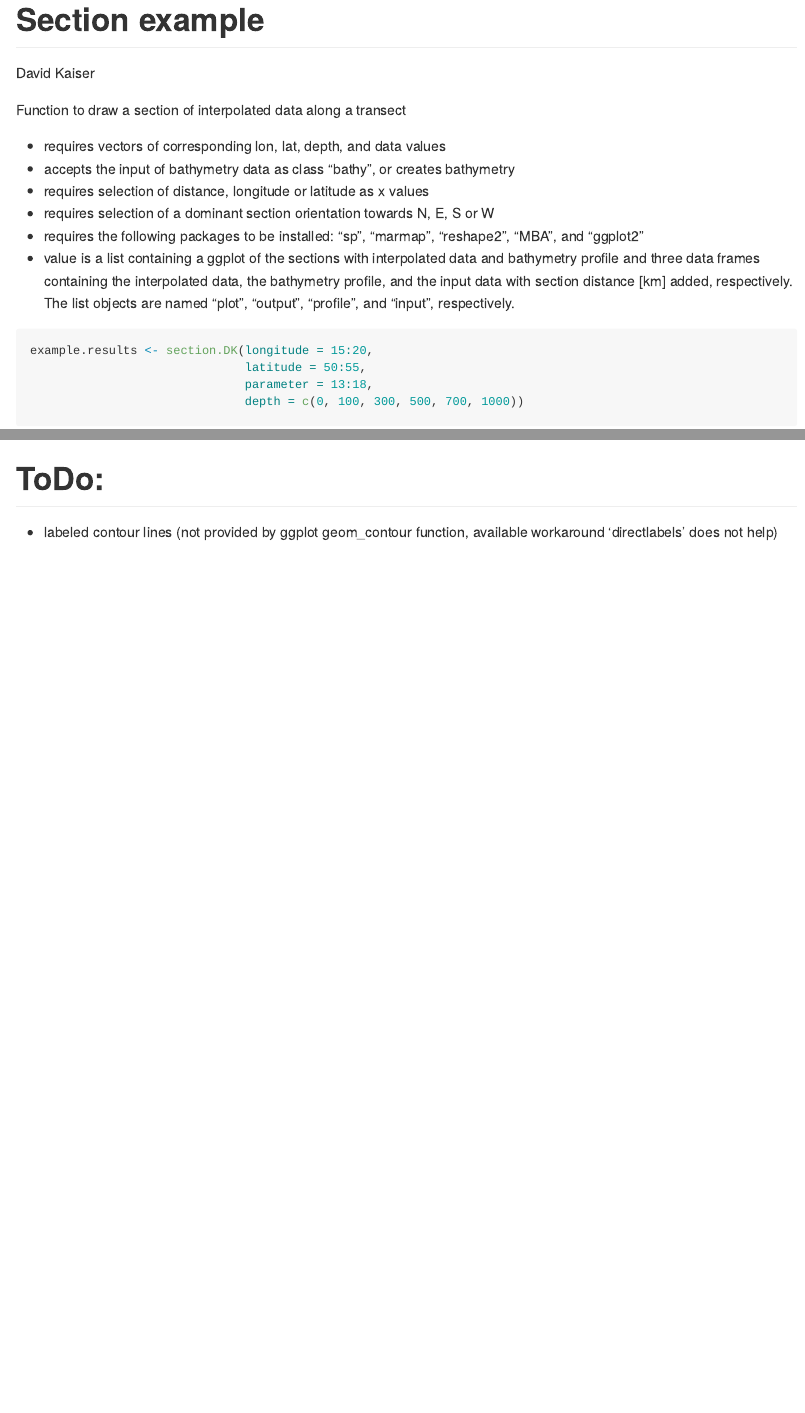
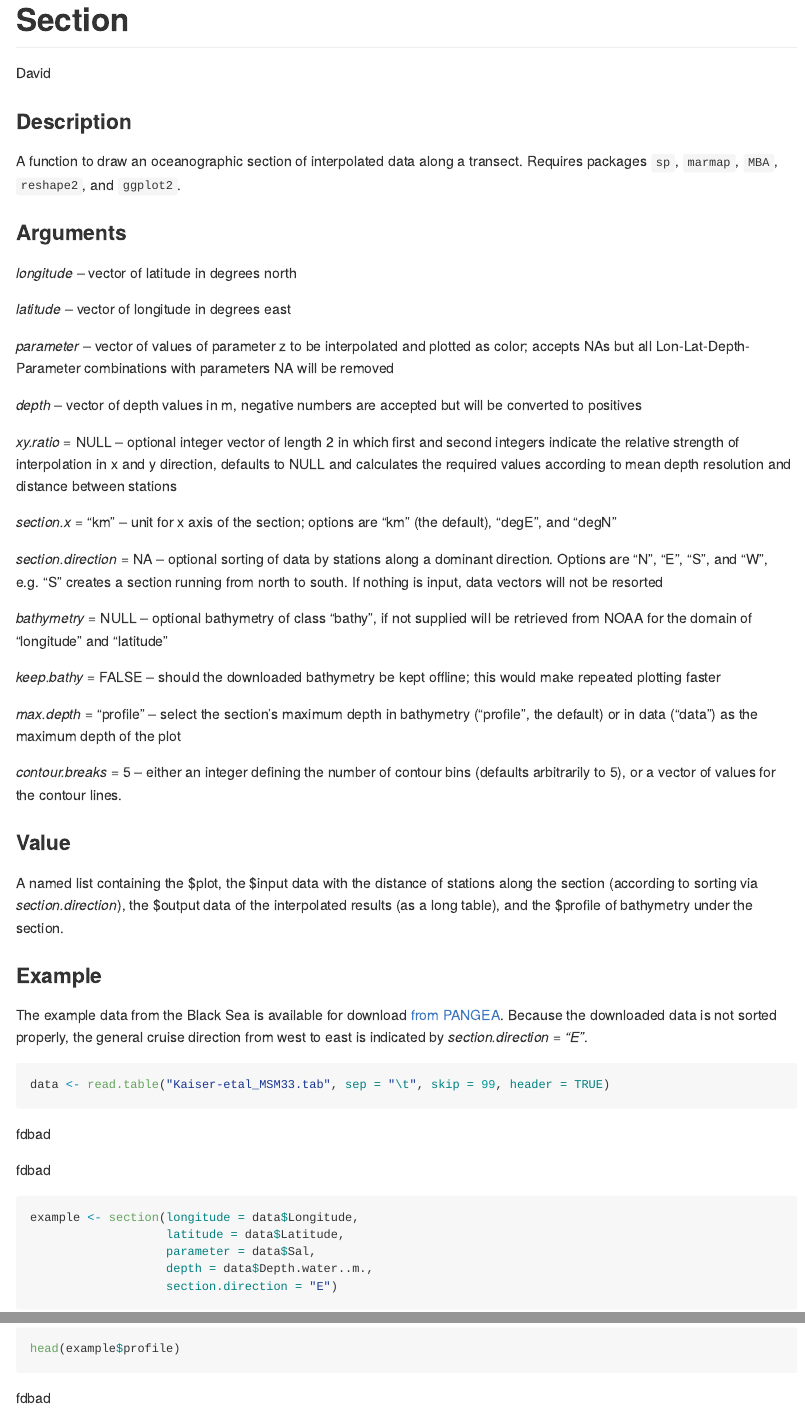
Before and after one commit to Davidatlarge/section, an R Markdown document (README.Rmd): the page in a window 1100 px wide, from its top, and a second part further down, joined at a grey line. Rendered offline with R 4.5, knitr and Pandoc, with nearby package versions; some code elsewhere in the file could not run offline; common packages that the code uses without loading them are loaded.

Commit message:
update README

````diff
--- a/README.Rmd
+++ b/README.Rmd
@@ -1,43 +1,64 @@
 ---
-title: "Section example"
-author: "David Kaiser"
-output:
-  github_document
+title: "Section"
+author: "David"
+output: github_document
 ---
 
-Function to draw a section of interpolated data along a transect
-
- + requires vectors of corresponding lon, lat, depth, and data values
- + accepts the input of bathymetry data as class "bathy", or creates bathymetry
- + requires selection of distance, longitude or latitude as x values
- + requires selection of a dominant section orientation towards N, E, S or W
- + requires the following packages to be installed: "sp", "marmap", "reshape2", "MBA", and "ggplot2"
- + value is a list containing a ggplot of the sections with interpolated data and bathymetry profile and three data frames containing the interpolated data, the bathymetry profile, and the input data with section distance [km] added, respectively.
-  The list objects are named "plot", "output", "profile", and "input", respectively.
-
-```{r include=FALSE}
+```{r setup, include=FALSE}
 source("section_DK.R")
 ```
 
+### Description
 
-```{r, minimalExampleRun, message=FALSE, warning=FALSE}
-example.results <- section.DK(longitude = 15:20,
-                              latitude = 50:55,
-                              parameter = 13:18,
-                              depth = c(0, 100, 300, 500, 700, 1000))
+A function to draw an oceanographic section of interpolated data along a transect. Requires packages `sp`, `marmap`, `MBA`, `reshape2`, and `ggplot2`.
 
-# FIXME: Why do input vectors must have same lengths??
+### Arguments
 
+  *longitude* -- vector of latitude in degrees north
+
+  *latitude* -- vector of longitude in degrees east
+
+  *parameter* -- vector of values of parameter z to be interpolated and plotted as color; accepts NAs but all Lon-Lat-Depth-Parameter combinations with parameters NA will be removed
+
+  *depth* -- vector of depth values in m, negative numbers are accepted but will be converted to positives
+
+  *xy.ratio* = NULL -- optional integer vector of length 2 in which first and second integers indicate the relative strength of interpolation in x and y direction, defaults to NULL and calculates the required values according to mean depth resolution and distance between stations
+
+  *section.x* = "km" -- unit for x axis of the section; options are "km" (the default), "degE", and "degN"
+
+  *section.direction* = NA -- optional sorting of data by stations along a dominant direction. Options are "N", "E", "S", and "W", e.g. "S" creates a section running from north to south. If nothing is input, data vectors will not be resorted
+
+  *bathymetry* = NULL -- optional bathymetry of class "bathy", if not supplied will be retrieved from NOAA for the domain of "longitude" and "latitude"
+
+  *keep.bathy* = FALSE -- should the downloaded bathymetry be kept offline; this would make repeated plotting faster
+
+  *max.depth* = "profile" -- select the section's maximum depth in bathymetry ("profile", the default) or in data ("data") as the maximum depth of the plot
+
+  *contour.breaks* = 5 -- either an integer defining the number of contour bins (defaults arbitrarily to 5), or a vector of values for the contour lines.
+
+### Value
+
+A named list containing the \$plot, the \$input data with the distance of stations along the section (according to sorting via *section.direction*), the \$output data of the interpolated results (as a long table), and the \$profile of bathymetry under the section.
+
+### Example
+
+The example data from the Black Sea is available for download [from PANGEA](https://doi.pangaea.de/10.1594/PANGAEA.898717).
+Because the downloaded data is not sorted properly, the general cruise direction from west to east is indicated by *section.direction = "E"*.
+```{r example, message=FALSE}
+data <- read.table("Kaiser-etal_MSM33.tab", sep = "\t", skip = 99, header = TRUE)
+
+example <- section(longitude = data$Longitude,
+                   latitude = data$Latitude,
+                   parameter = data$Sal,
+                   depth = data$Depth.water..m.,
+                   section.direction = "E")
 ```
 
-# Output
+### Output
 
-## Plot
+#### Plot
 
-```{r, plot}
-example.results$plot
+```{r plot, warning=FALSE, message=FALSE}
+example$plot
 ```
 
-## Tables
-
-```{r}
@@ -48,0 +66 @@ head(example.results$profile)
+```{r plot_extra, warning=FALSE, message=FALSE}
@@ -49,6 +72,11 @@ head(example.results$profile)
 ```
 
+#### Tables
+The other objects in the results list are simple data frames.
+```{r tables}
+head(example$input)
 
-# ToDo:
+head(example$output)
 
- + labeled contour lines (not provided by ggplot geom_contour function, available workaround 'directlabels' does not help)
+head(example$profile)
+```
````
Also changed, not shown: README.md, README_files/figure-gfm/plot-1.png (added), README_files/figure-gfm/plot_extra-1.png (added), README.Rmd (11 more changed lines), 2 other files.
